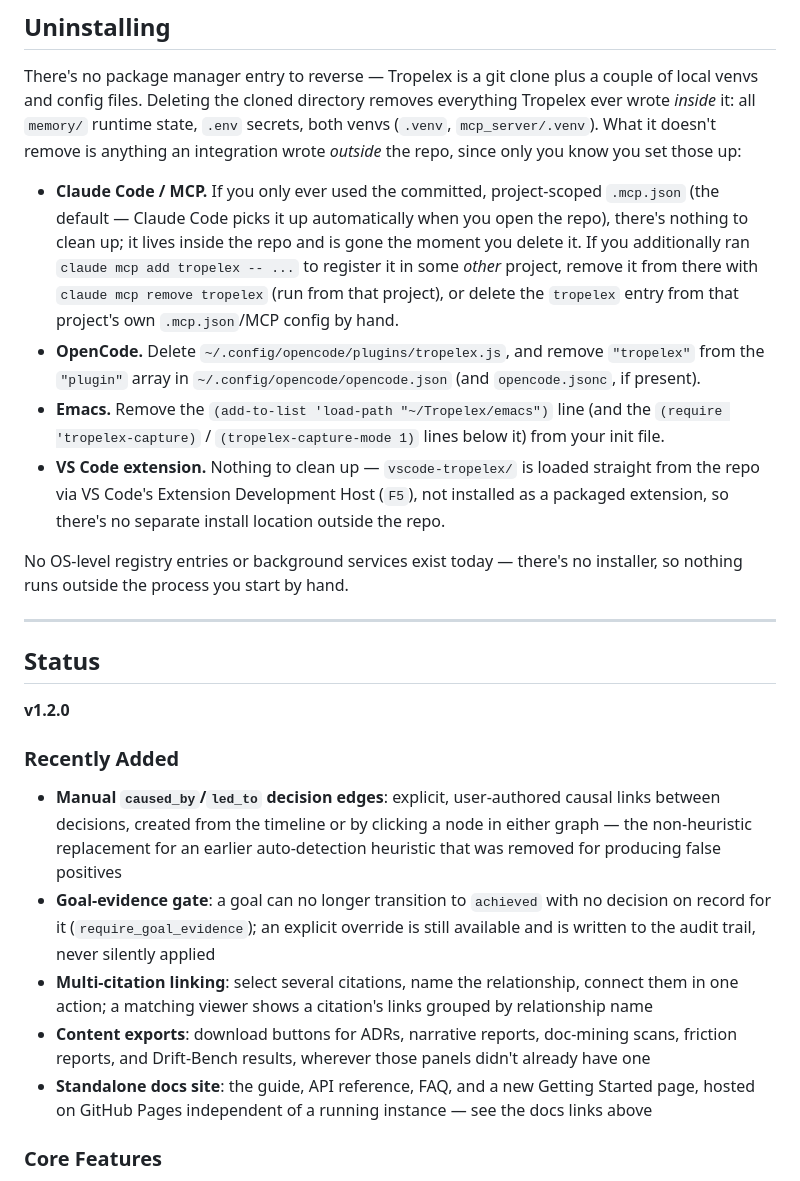
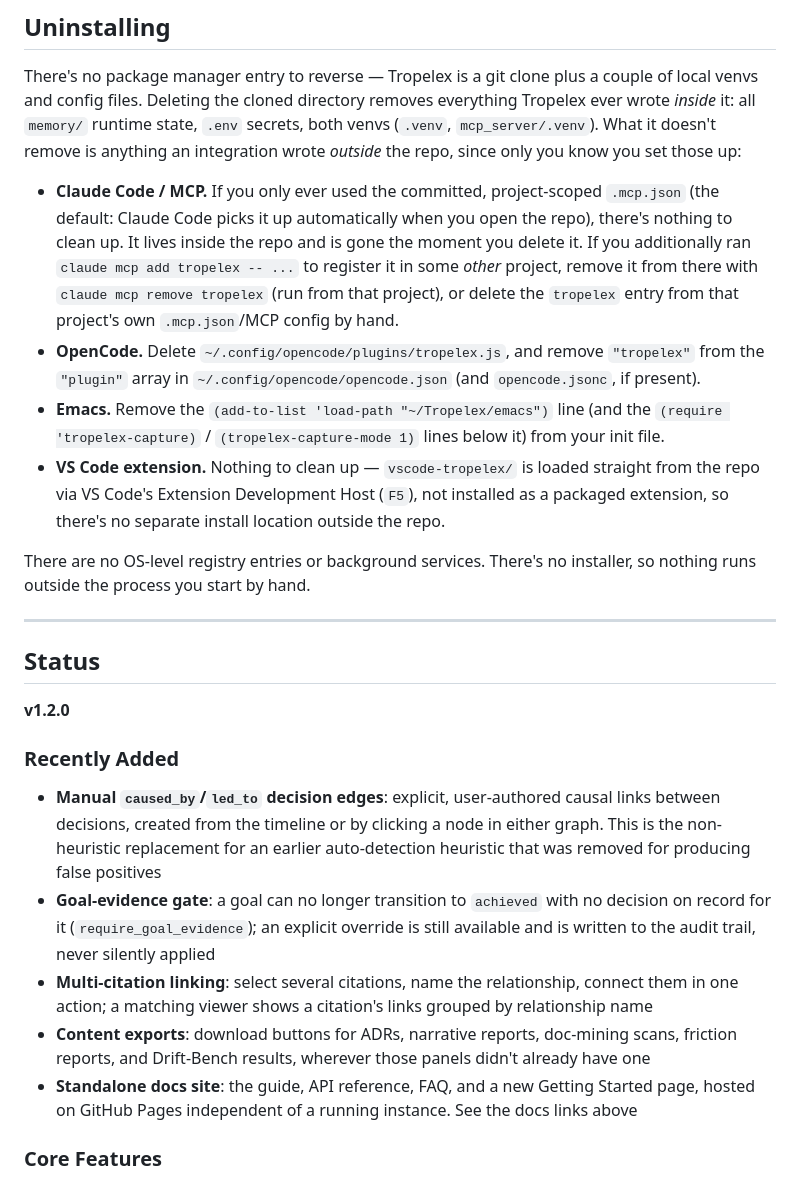
Before and after one commit to shansimmons-eng/tropelex, a Markdown page: README.md, the part around one of its changes. GitHub-like rendering.

Commit message:
Fix formatting issues in README.md
Signed-off-by: Eric Simmons <shan.simmons@gmail.com>

```diff
--- a/README.md
+++ b/README.md
@@ -949,12 +949,12 @@ Two different things are versioned independently — know which one you're check
 
 There's no package manager entry to reverse — Tropelex is a git clone plus a couple of local venvs and config files. Deleting the cloned directory removes everything Tropelex ever wrote *inside* it: all `memory/` runtime state, `.env` secrets, both venvs (`.venv`, `mcp_server/.venv`). What it doesn't remove is anything an integration wrote *outside* the repo, since only you know you set those up:
 
-- **Claude Code / MCP.** If you only ever used the committed, project-scoped `.mcp.json` (the default — Claude Code picks it up automatically when you open the repo), there's nothing to clean up; it lives inside the repo and is gone the moment you delete it. If you additionally ran `claude mcp add tropelex -- ...` to register it in some *other* project, remove it from there with `claude mcp remove tropelex` (run from that project), or delete the `tropelex` entry from that project's own `.mcp.json`/MCP config by hand.
+- **Claude Code / MCP.** If you only ever used the committed, project-scoped `.mcp.json` (the default: Claude Code picks it up automatically when you open the repo), there's nothing to clean up. It lives inside the repo and is gone the moment you delete it. If you additionally ran `claude mcp add tropelex -- ...` to register it in some *other* project, remove it from there with `claude mcp remove tropelex` (run from that project), or delete the `tropelex` entry from that project's own `.mcp.json`/MCP config by hand.
 - **OpenCode.** Delete `~/.config/opencode/plugins/tropelex.js`, and remove `"tropelex"` from the `"plugin"` array in `~/.config/opencode/opencode.json` (and `opencode.jsonc`, if present).
 - **Emacs.** Remove the `(add-to-list 'load-path "~/Tropelex/emacs")` line (and the `(require 'tropelex-capture)` / `(tropelex-capture-mode 1)` lines below it) from your init file.
 - **VS Code extension.** Nothing to clean up — `vscode-tropelex/` is loaded straight from the repo via VS Code's Extension Development Host (`F5`), not installed as a packaged extension, so there's no separate install location outside the repo.
 
-No OS-level registry entries or background services exist today — there's no installer, so nothing runs outside the process you start by hand.
+There are no OS-level registry entries or background services. There's no installer, so nothing runs outside the process you start by hand.
 
 ---
 
@@ -963,11 +963,11 @@ No OS-level registry entries or background services exist today — there's no i
 **v1.2.0**
 
 ### Recently Added
-- **Manual `caused_by`/`led_to` decision edges**: explicit, user-authored causal links between decisions, created from the timeline or by clicking a node in either graph — the non-heuristic replacement for an earlier auto-detection heuristic that was removed for producing false positives
+- **Manual `caused_by`/`led_to` decision edges**: explicit, user-authored causal links between decisions, created from the timeline or by clicking a node in either graph. This is the non-heuristic replacement for an earlier auto-detection heuristic that was removed for producing false positives
 - **Goal-evidence gate**: a goal can no longer transition to `achieved` with no decision on record for it (`require_goal_evidence`); an explicit override is still available and is written to the audit trail, never silently applied
 - **Multi-citation linking**: select several citations, name the relationship, connect them in one action; a matching viewer shows a citation's links grouped by relationship name
 - **Content exports**: download buttons for ADRs, narrative reports, doc-mining scans, friction reports, and Drift-Bench results, wherever those panels didn't already have one
-- **Standalone docs site**: the guide, API reference, FAQ, and a new Getting Started page, hosted on GitHub Pages independent of a running instance — see the docs links above
+- **Standalone docs site**: the guide, API reference, FAQ, and a new Getting Started page, hosted on GitHub Pages independent of a running instance. See the docs links above
 
 ### Core Features
 - Memory, compression, pattern learning, research KB all working
```
Also changed, not shown: other parts of README.md (+5 -5 lines).
